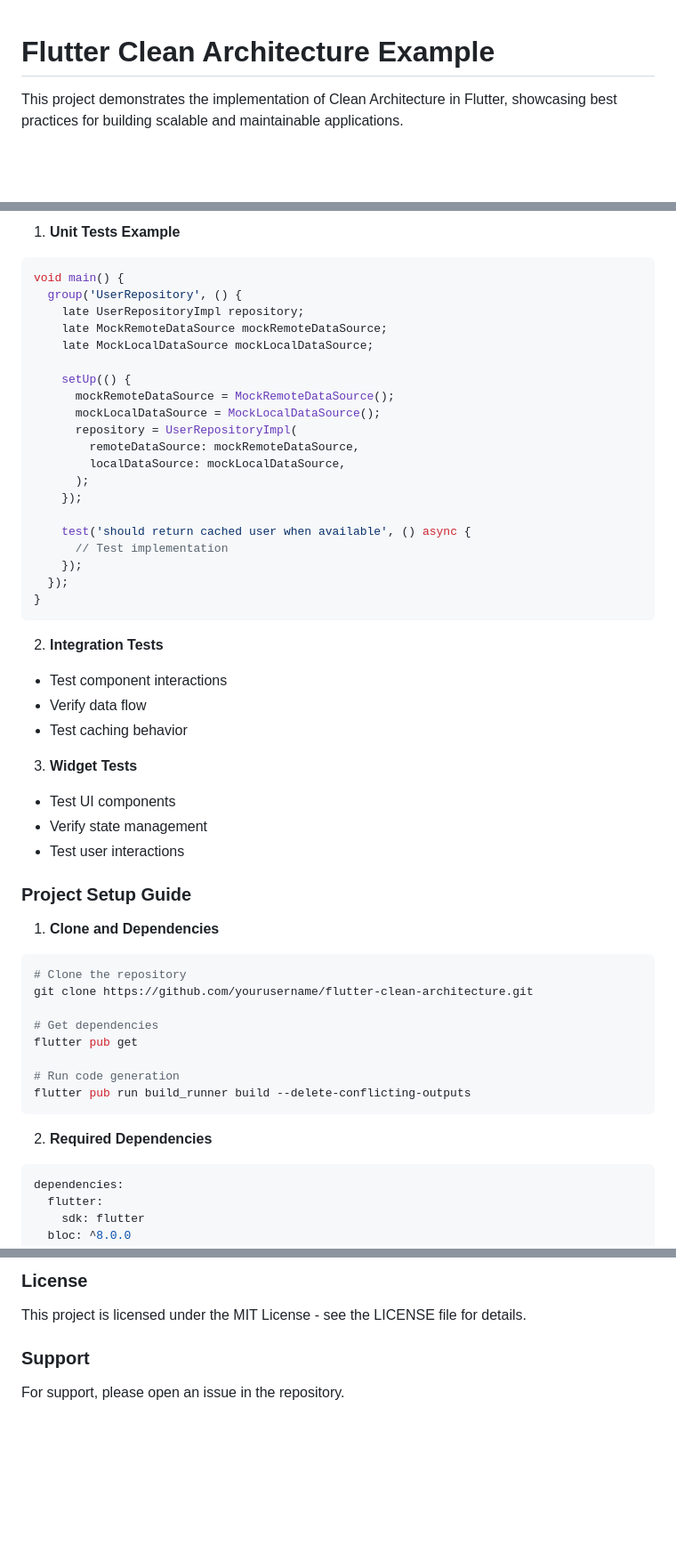
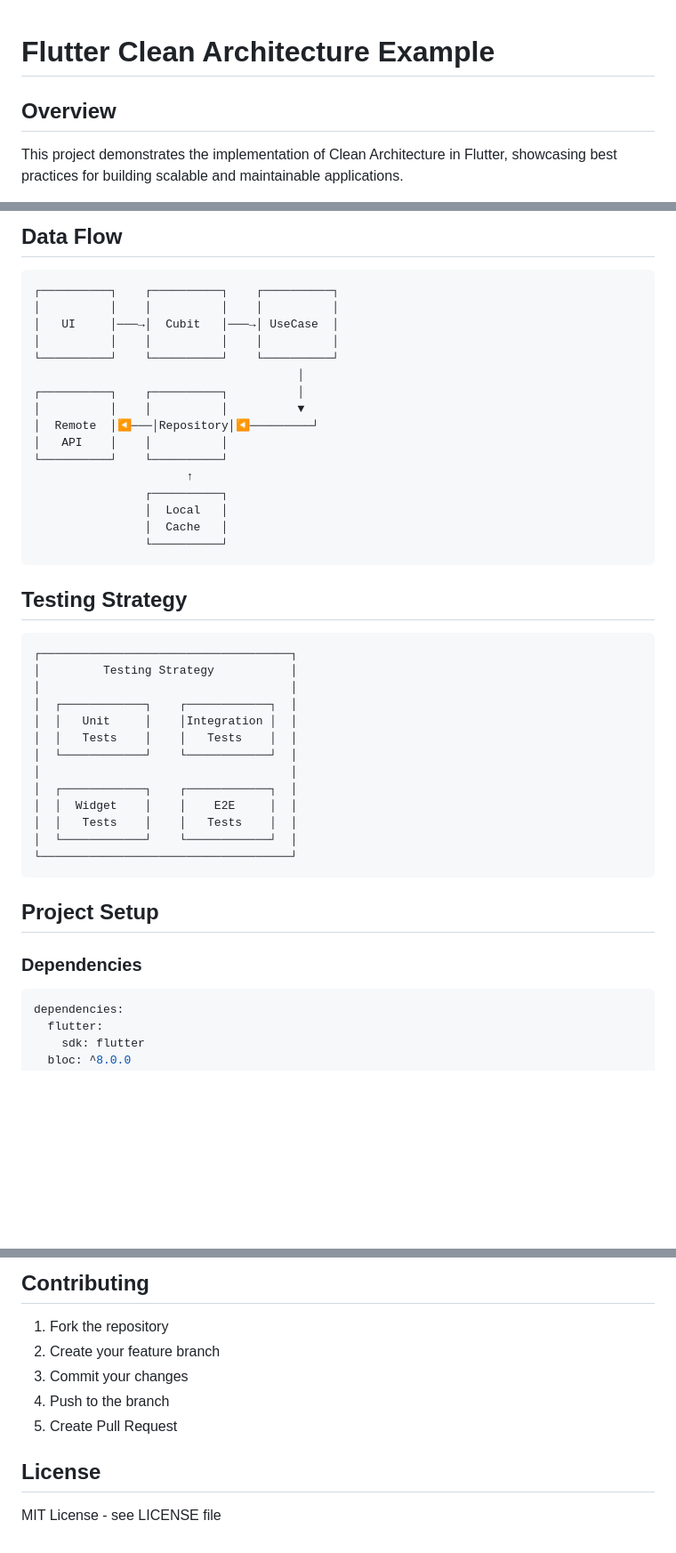
Before and after one commit to bugragoksu/df_ist_flutter, a Markdown page: README.md, 3 parts joined by grey strips. Shown at 89% size. Rendered like a GitHub page; blank space fills up the shorter version.

````diff
--- a/README.md
+++ b/README.md
@@ -1,4 +1,6 @@
 # Flutter Clean Architecture Example
+
+## Overview
 
 This project demonstrates the implementation of Clean Architecture in Flutter, showcasing best practices for building scalable and maintainable applications.
 
@@ -149,53 +128,44 @@ state.when(
 
-1. **Unit Tests Example**
-```dart
-void main() {
-  group('UserRepository', () {
-    late UserRepositoryImpl repository;
-    late MockRemoteDataSource mockRemoteDataSource;
-    late MockLocalDataSource mockLocalDataSource;
-
-    setUp(() {
-      mockRemoteDataSource = MockRemoteDataSource();
-      mockLocalDataSource = MockLocalDataSource();
-      repository = UserRepositoryImpl(
-        remoteDataSource: mockRemoteDataSource,
-        localDataSource: mockLocalDataSource,
-      );
-    });
-
-    test('should return cached user when available', () async {
-      // Test implementation
-    });
-  });
-}
+## Data Flow
+```
+┌──────────┐    ┌──────────┐    ┌──────────┐
+│          │    │          │    │          │
+│   UI     │───→│  Cubit   │───→│ UseCase  │
+│          │    │          │    │          │
+└──────────┘    └──────────┘    └──────────┘
+                                      │
+┌──────────┐    ┌──────────┐          │
+│          │    │          │          ▼
+│  Remote  │◀───│Repository│◀─────────┘
+│   API    │    │          │
+└──────────┘    └──────────┘
+                      ↑
+                ┌──────────┐
+                │  Local   │
+                │  Cache   │
+                └──────────┘
 ```
 
-2. **Integration Tests**
-- Test component interactions
-- Verify data flow
-- Test caching behavior
-
-3. **Widget Tests**
-- Test UI components
-- Verify state management
-- Test user interactions
-
-### Project Setup Guide
-
-1. **Clone and Dependencies**
-```bash
-# Clone the repository
-git clone https://github.com/yourusername/flutter-clean-architecture.git
-
-# Get dependencies
-flutter pub get
-
-# Run code generation
-flutter pub run build_runner build --delete-conflicting-outputs
+## Testing Strategy
+```
+┌────────────────────────────────────┐
+│         Testing Strategy           │
+│                                    │
+│  ┌────────────┐    ┌────────────┐  │
+│  │   Unit     │    │Integration │  │
+│  │   Tests    │    │   Tests    │  │
+│  └────────────┘    └────────────┘  │
+│                                    │
+│  ┌────────────┐    ┌────────────┐  │
+│  │  Widget    │    │    E2E     │  │
+│  │   Tests    │    │   Tests    │  │
+│  └────────────┘    └────────────┘  │
+└────────────────────────────────────┘
 ```
 
-2. **Required Dependencies**
+## Project Setup
+
+### Dependencies
 ```yaml
 dependencies:
   flutter:
@@ -252,8 +228,10 @@ dev_dependencies:
 
-### License
+## Contributing
+1. Fork the repository
+2. Create your feature branch
+3. Commit your changes
+4. Push to the branch
+5. Create Pull Request
 
-This project is licensed under the MIT License - see the LICENSE file for details.
-
-### Support
-
-For support, please open an issue in the repository.
+## License
+MIT License - see LICENSE file
````
Also changed, not shown: other parts of README.md (+129 -146 lines).
